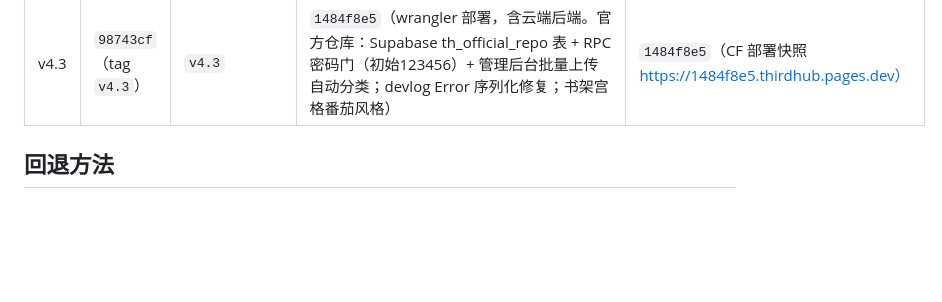
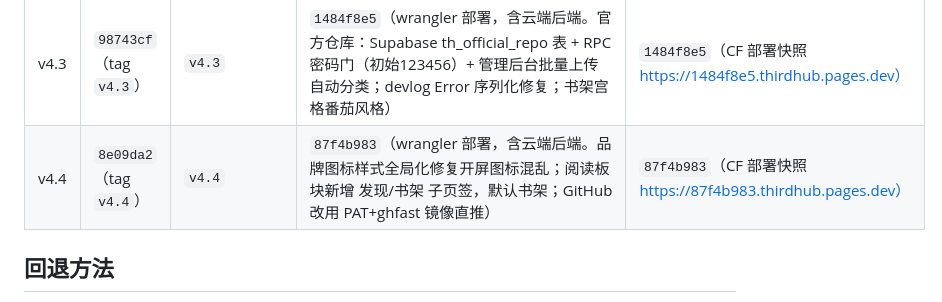
Before and after one commit to Smalluniverseheng/ThirdHub, a Markdown page: docs/ROLLBACK.md, the part around the change. Drawn GitHub-style; blank space fills up the shorter version.

Commit message:
docs: v4.4 备份记录（CF 87f4b983）

```diff
--- a/docs/ROLLBACK.md
+++ b/docs/ROLLBACK.md
@@ -37,6 +37,7 @@ ThirdHub 网站版有三层备份，任何一层都可以把站点恢复到历
 | v4.1 | `b8c0622`（tag `v4.1`） | `v4.1` | `a05ce050`（漫画线程数 1–32 可调+并发预取池、退出即取消；搜索流式逐条出结果、点书即中止优先打开；小说开始阅读自动下载本章、换章/退出作废；音乐模块支持落雪 LX 自定义源脚本，内置酷我/酷狗/咪咕/QQ/网易五平台搜索；音乐播放地址不缓存） | `a05ce050`（CF 部署快照 https://a05ce050.thirdhub.pages.dev） |
 | v4.2 | `cb8b9d6`（tag `v4.2`） | `v4.2` | `ddf08b0e`（wrangler 部署，含云端后端。视频播放器学习 TVBox 全量重写：自定义进度条+缓冲+拖动预览、倍速三方式、六种画面比例、片头片尾跳过、全手势、锁定、键盘快捷键；多端屏幕自适应 watch/narrow/phone/fold/tablet/desktop） | `ddf08b0e`（CF 部署快照 https://ddf08b0e.thirdhub.pages.dev） |
 | v4.3 | `98743cf`（tag `v4.3`） | `v4.3` | `1484f8e5`（wrangler 部署，含云端后端。官方仓库：Supabase th_official_repo 表 + RPC 密码门（初始123456）+ 管理后台批量上传自动分类；devlog Error 序列化修复；书架宫格番茄风格） | `1484f8e5`（CF 部署快照 https://1484f8e5.thirdhub.pages.dev） |
+| v4.4 | `8e09da2`（tag `v4.4`） | `v4.4` | `87f4b983`（wrangler 部署，含云端后端。品牌图标样式全局化修复开屏图标混乱；阅读板块新增 发现/书架 子页签，默认书架；GitHub 改用 PAT+ghfast 镜像直推） | `87f4b983`（CF 部署快照 https://87f4b983.thirdhub.pages.dev） |
 
 ## 回退方法
 
```
